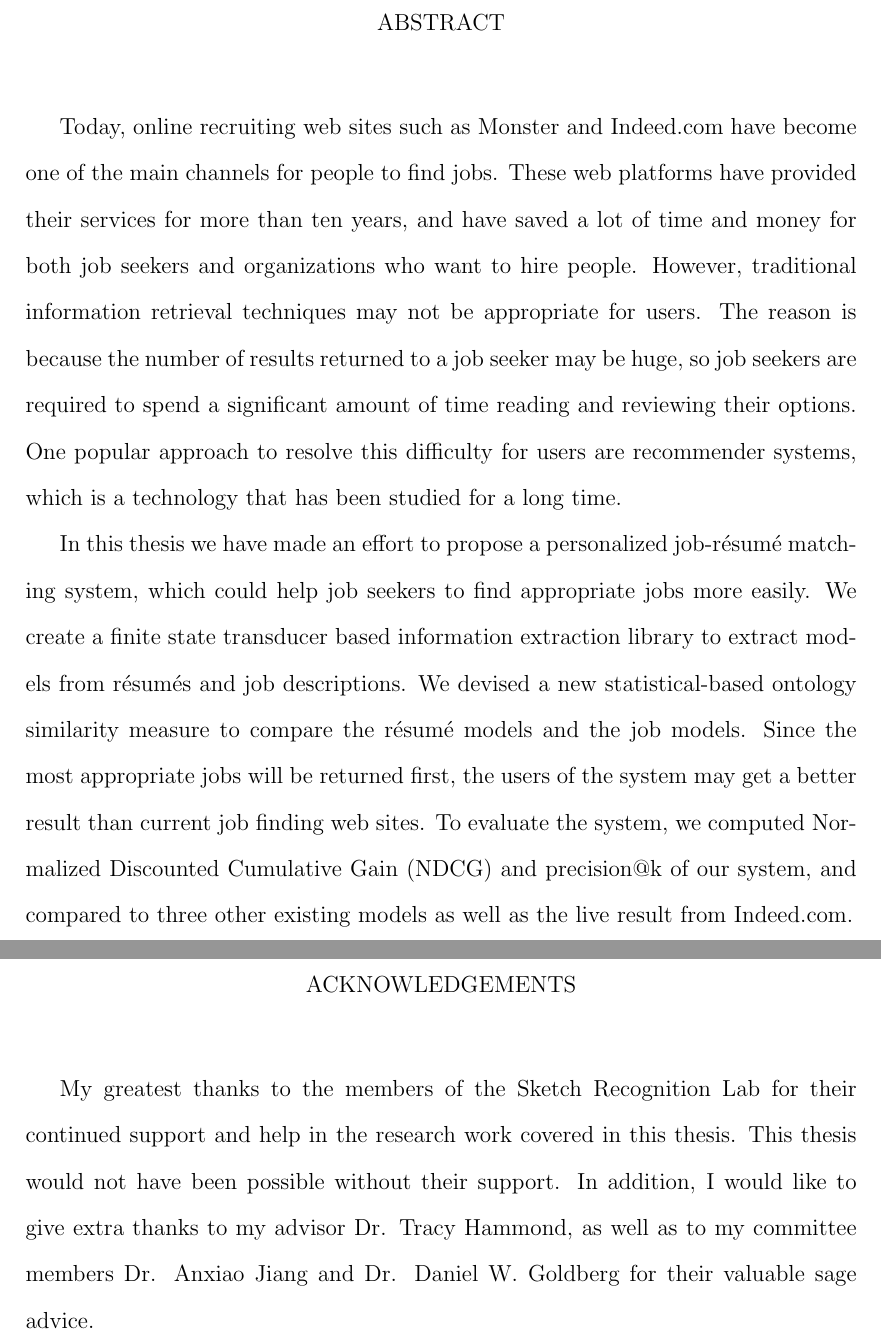
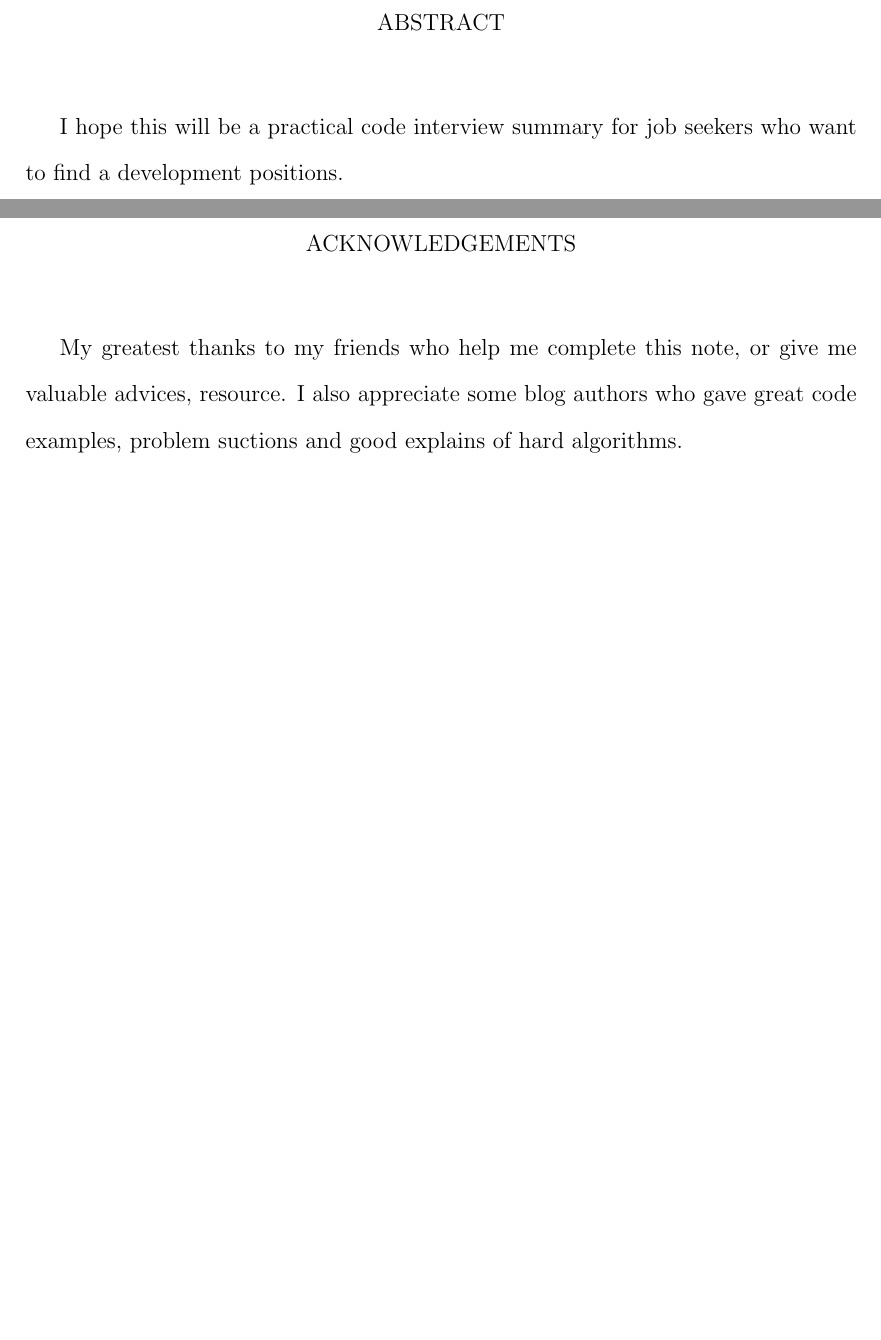
Before and after one commit to pkushiqiang/interview, a LaTeX thesis (mynote/interviewnote.tex, which reads mynote/abstract.tex, mynote/acknowledgements.tex): two parts of pages 2 and 3 of 5, joined at a grey line, cut so that both start at the same text, the shorter picture padded with empty space. Compiled offline with pdfLaTeX.

Commit message:
add abstract and ack

```diff
--- a/mynote/abstract.tex
+++ b/mynote/abstract.tex
@@ -20,8 +20,7 @@
 \pagenumbering{roman} % Roman numerals
 \setcounter{page}{2}
 
-\indent Today, online recruiting web sites such as Monster and Indeed.com have become one of the main channels for people to find jobs. These web platforms have provided their services for more than ten years, and have saved a lot of time and money for both job seekers and organizations who want to hire people. However, traditional information retrieval techniques may not be appropriate for users. The reason is because the number of results returned to a job seeker may be huge, so job seekers are required to spend a significant amount of time reading and reviewing their options. One popular approach to resolve this difficulty for users are recommender systems, which is a technology that has been studied for a long time.
-
-In this thesis we have made an effort to propose a personalized job-r\'esum\'e matching system, which could help job seekers to find appropriate jobs more easily. We create a finite state transducer based information extraction library to extract models from r\'esum\'es and job descriptions. We devised a new statistical-based ontology similarity measure to compare the r\'esum\'e models and the job models. Since the most appropriate jobs will be returned first, the users of the system may get a better result than current job finding web sites. To evaluate the system, we computed Normalized Discounted Cumulative Gain (NDCG) and precision@k of our system, and compared to three other existing models as well as the live result from Indeed.com.
+\indent
+I hope this will be a practical code interview summary for job seekers who want to find a development positions.
 
 \pagebreak{}
--- a/mynote/acknowledgements.tex
+++ b/mynote/acknowledgements.tex
@@ -18,11 +18,7 @@
 \addcontentsline{toc}{chapter}{ACKNOWLEDGEMENTS}  % Needs to be set to part, so the TOC doesnt add 'CHAPTER ' prefix in the TOC.
 
 
-\indent My greatest thanks to the members of the Sketch Recognition Lab for their
-continued support and help in the research work covered in this thesis. This thesis
-would not have been possible without their support. In addition, I would like to give
-extra thanks to my advisor Dr. Tracy Hammond, as well as to my committee members
-Dr. Anxiao Jiang and Dr. Daniel W. Goldberg for their valuable sage advice.
+\indent My greatest thanks to my friends who help me complete this note, or give me valuable advices, resource. I also appreciate some blog authors who gave great code examples, problem suctions and good explains of hard algorithms.
 
 
 \pagebreak{}
```
